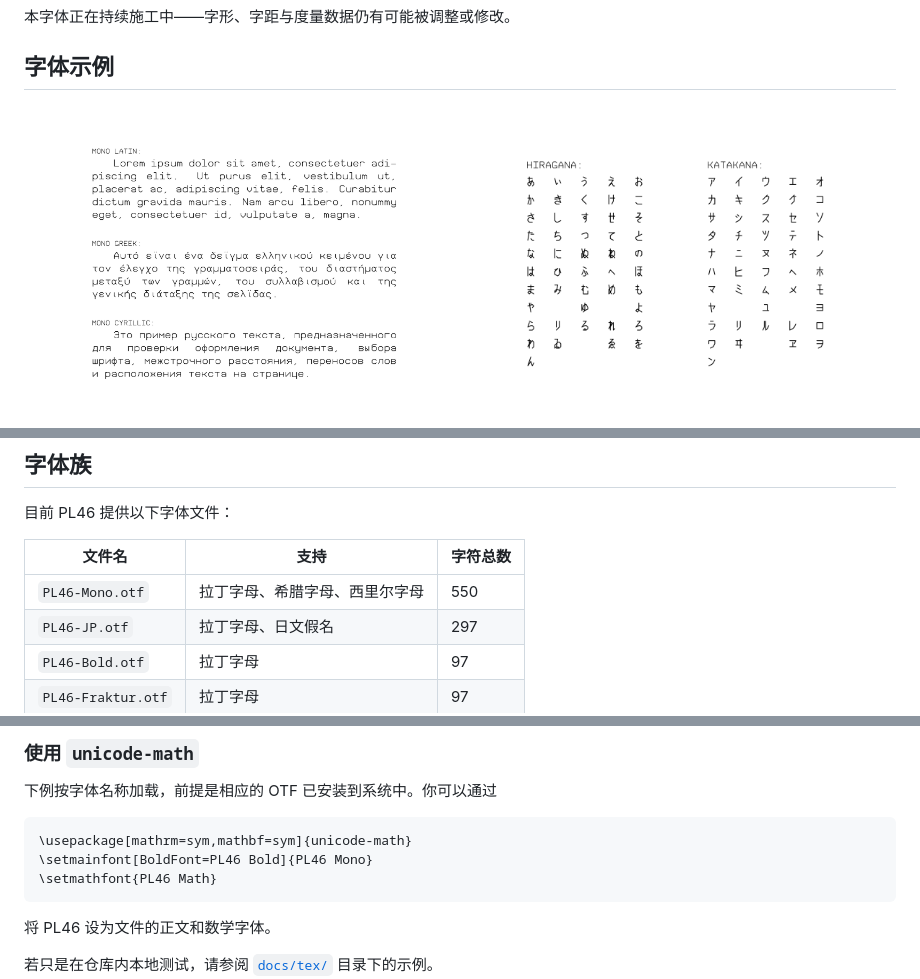
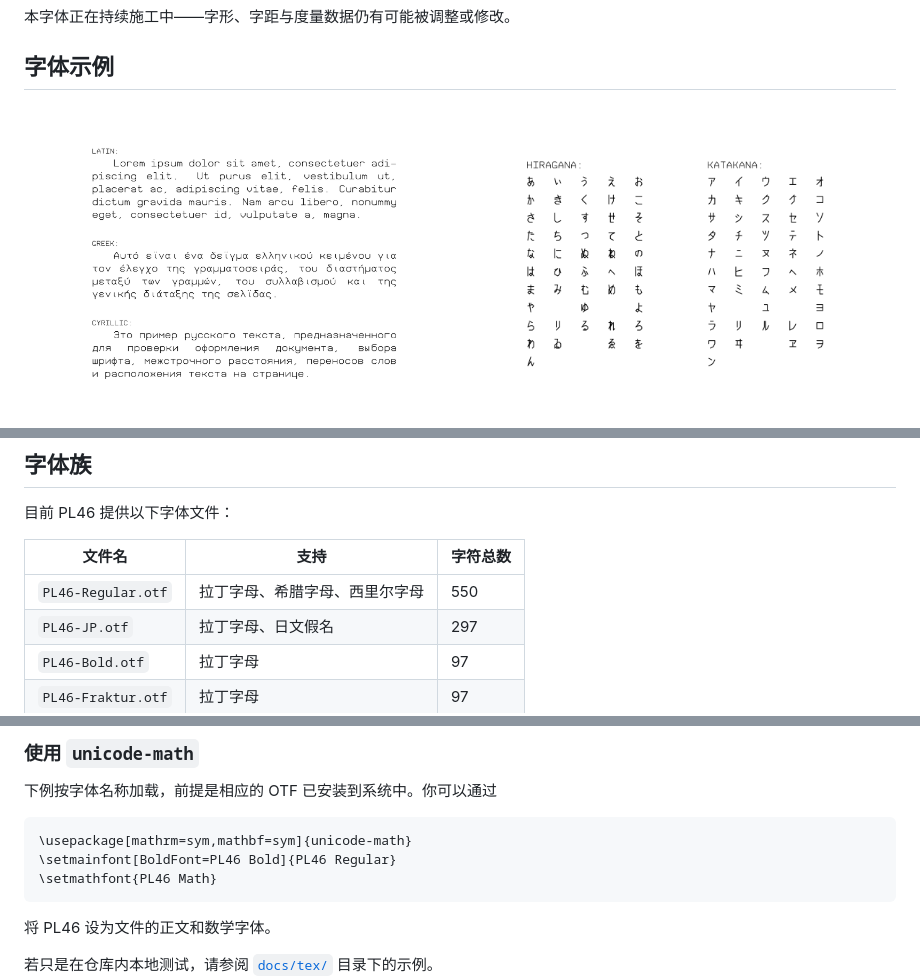
Before and after one commit to u6771/pl46, a Markdown page: READMEButInChinese.md, 3 parts joined by grey strips. Rendered like a GitHub page; pictures changed too: docs/png/lang.png.

````diff
--- a/READMEButInChinese.md
+++ b/READMEButInChinese.md
@@ -24,7 +24,7 @@ PL46 是一族以端点坐标为整数的线段作为基本造型元素的 OpenT
 
 | 文件名 | 支持 | 字符总数 |
 | --- | --- | --- |
-| `PL46-Mono.otf` | 拉丁字母、希腊字母、西里尔字母 | 550 |
+| `PL46-Regular.otf` | 拉丁字母、希腊字母、西里尔字母 | 550 |
 | `PL46-JP.otf` | 拉丁字母、日文假名 | 297 |
 | `PL46-Bold.otf` | 拉丁字母 | 97 |
 | `PL46-Fraktur.otf` | 拉丁字母 | 97 |
@@ -54,7 +54,7 @@ PL46 是一族以端点坐标为整数的线段作为基本造型元素的 OpenT
 下例按字体名称加载，前提是相应的 OTF 已安装到系统中。你可以通过
 ```tex
 \usepackage[mathrm=sym,mathbf=sym]{unicode-math}
-\setmainfont[BoldFont=PL46 Bold]{PL46 Mono}
+\setmainfont[BoldFont=PL46 Bold]{PL46 Regular}
 \setmathfont{PL46 Math}
 ```
 将 PL46 设为文件的正文和数学字体。
````
Also changed, not shown: README.md (+2 -2 lines), docs/skeletonfont.md (+2 -2 lines), 2 other files.
